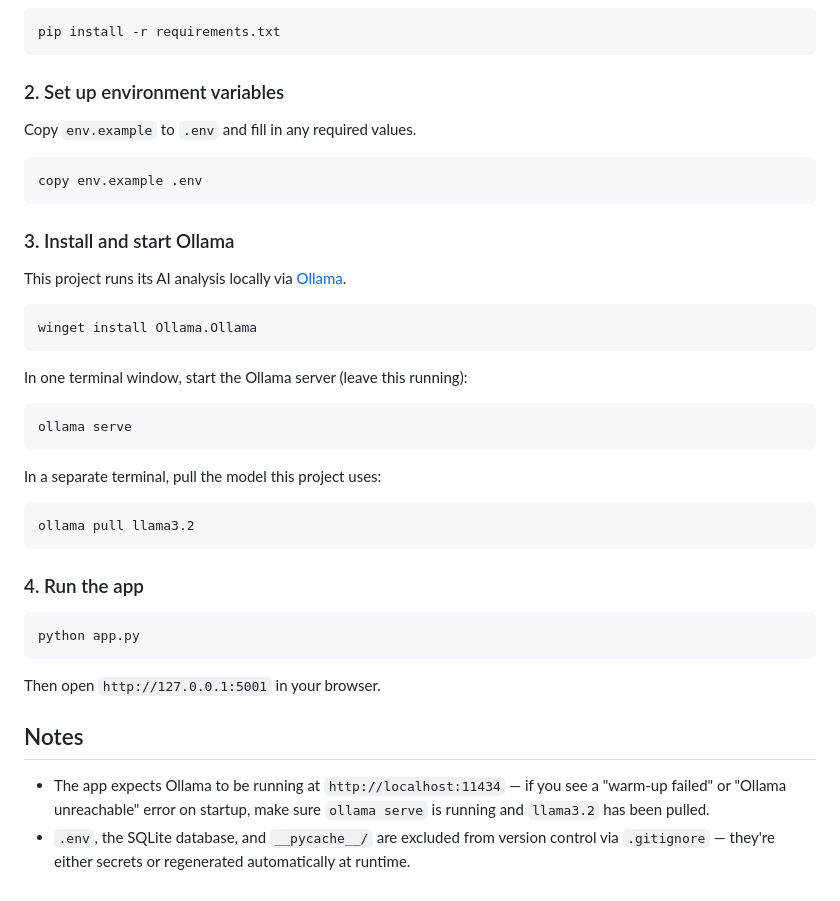
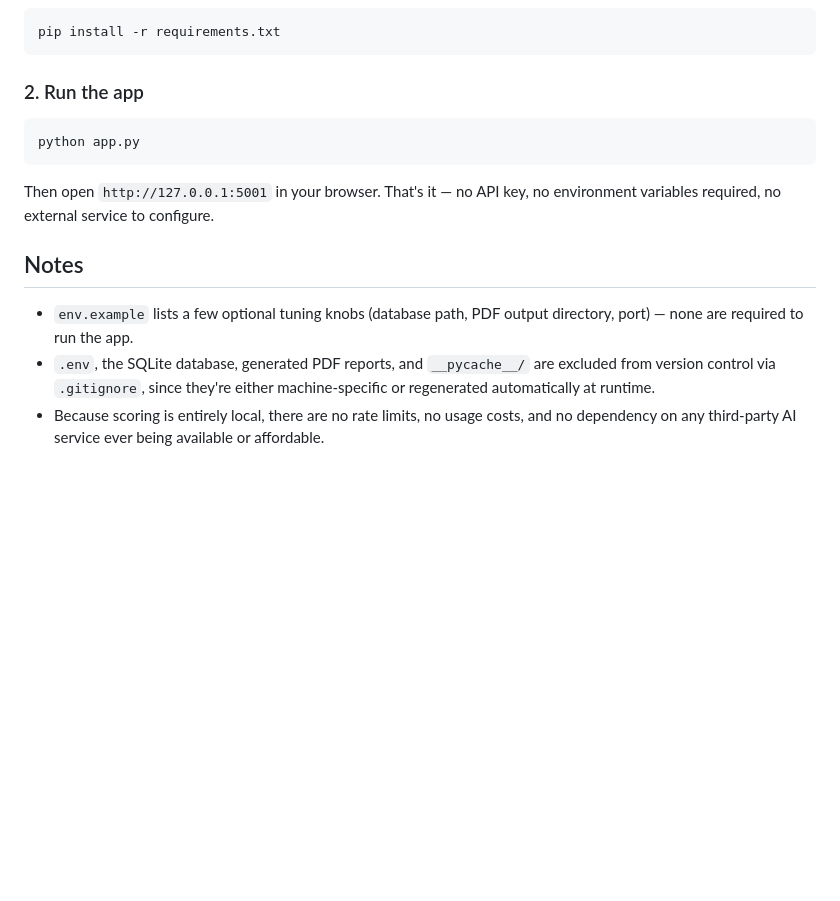
Before and after one commit to akshay-kulshrestha/ai-interview-simulator, a Markdown page: README.md, the part around one of its changes. Drawn GitHub-style; blank space fills up the shorter version.

````diff
--- a/README.md
+++ b/README.md
@@ -83,47 +87,22 @@ ai-interview-simulator/
 pip install -r requirements.txt
 ```
 
-### 2. Set up environment variables
-
-Copy `env.example` to `.env` and fill in any required values.
-
-```
-copy env.example .env
-```
-
-### 3. Install and start Ollama
-
-This project runs its AI analysis locally via [Ollama](https://ollama.com).
-
-```
-winget install Ollama.Ollama
-```
-
-In one terminal window, start the Ollama server (leave this running):
-
-```
-ollama serve
-```
-
-In a separate terminal, pull the model this project uses:
-
-```
-ollama pull llama3.2
-```
-
-### 4. Run the app
+### 2. Run the app
 
 ```
 python app.py
 ```
 
-Then open `http://127.0.0.1:5001` in your browser.
+Then open `http://127.0.0.1:5001` in your browser. That's it — no API key,
+no environment variables required, no external service to configure.
 
 ## Notes
 
-- The app expects Ollama to be running at `http://localhost:11434` — if
-  you see a "warm-up failed" or "Ollama unreachable" error on startup,
-  make sure `ollama serve` is running and `llama3.2` has been pulled.
-- `.env`, the SQLite database, and `__pycache__/` are excluded from
-  version control via `.gitignore` — they're either secrets or
-  regenerated automatically at runtime.
+- `env.example` lists a few optional tuning knobs (database path, PDF
+  output directory, port) — none are required to run the app.
+- `.env`, the SQLite database, generated PDF reports, and `__pycache__/`
+  are excluded from version control via `.gitignore`, since they're
+  either machine-specific or regenerated automatically at runtime.
+- Because scoring is entirely local, there are no rate limits, no usage
+  costs, and no dependency on any third-party AI service ever being
+  available or affordable.
````
Also changed, not shown: other parts of README.md (+31 -27 lines).
